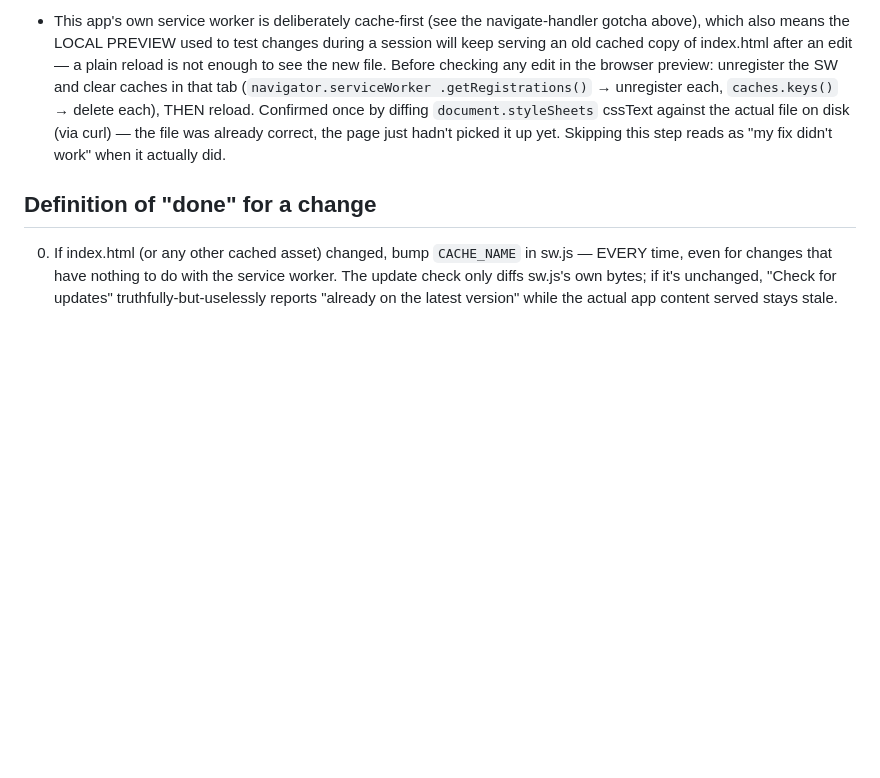
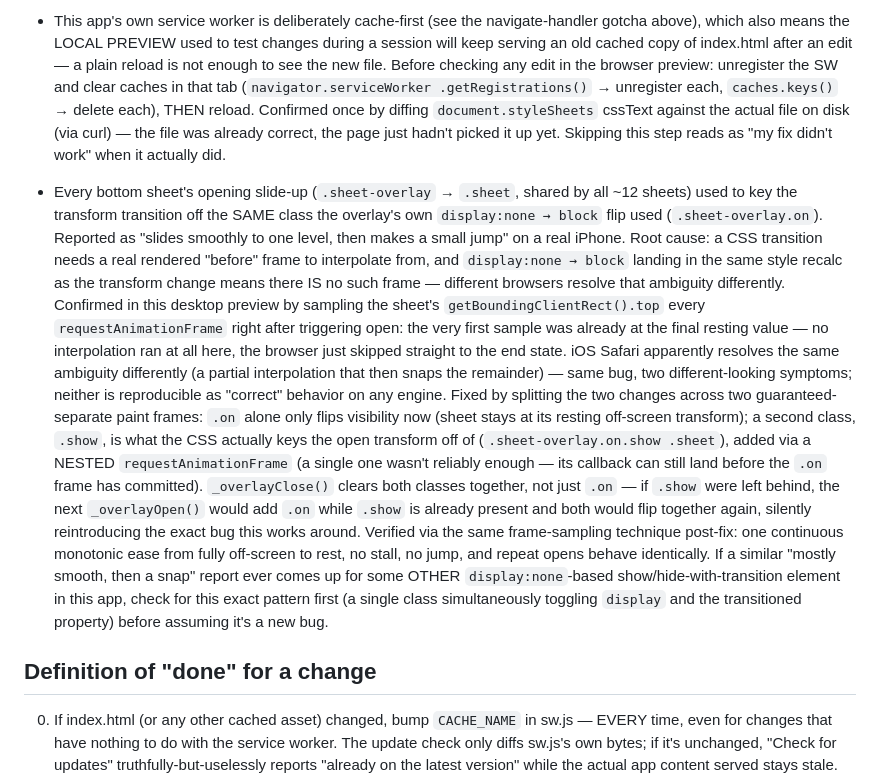
Before and after one commit to King83853/LifeOS, a Markdown page: CLAUDE.md, the part around the change. Rendered like a GitHub page; blank space fills up the shorter version.

Commit message:
CLAUDE.md: document the sheet-open display/transform race and its fix
Co-Authored-By: Claude Sonnet 5 <noreply@anthropic.com>

```diff
--- a/CLAUDE.md
+++ b/CLAUDE.md
@@ -314,6 +314,41 @@ vision board, and app blocker. Deployed at king83853.github.io/LifeOS.
   correct, the page just hadn't picked it up yet. Skipping this step
   reads as "my fix didn't work" when it actually did.
 
+- Every bottom sheet's opening slide-up (`.sheet-overlay` → `.sheet`,
+  shared by all ~12 sheets) used to key the transform transition off the
+  SAME class the overlay's own `display:none → block` flip used
+  (`.sheet-overlay.on`). Reported as "slides smoothly to one level, then
+  makes a small jump" on a real iPhone. Root cause: a CSS transition
+  needs a real rendered "before" frame to interpolate from, and
+  `display:none → block` landing in the same style recalc as the
+  transform change means there IS no such frame — different browsers
+  resolve that ambiguity differently. Confirmed in this desktop preview
+  by sampling the sheet's `getBoundingClientRect().top` every
+  `requestAnimationFrame` right after triggering open: the very first
+  sample was already at the final resting value — no interpolation ran
+  at all here, the browser just skipped straight to the end state. iOS
+  Safari apparently resolves the same ambiguity differently (a partial
+  interpolation that then snaps the remainder) — same bug, two
+  different-looking symptoms; neither is reproducible as "correct"
+  behavior on any engine. Fixed by splitting the two changes across two
+  guaranteed-separate paint frames: `.on` alone only flips visibility
+  now (sheet stays at its resting off-screen transform); a second class,
+  `.show`, is what the CSS actually keys the open transform off of
+  (`.sheet-overlay.on.show .sheet`), added via a NESTED
+  `requestAnimationFrame` (a single one wasn't reliably enough — its
+  callback can still land before the `.on` frame has committed).
+  `_overlayClose()` clears both classes together, not just `.on` — if
+  `.show` were left behind, the next `_overlayOpen()` would add `.on`
+  while `.show` is already present and both would flip together again,
+  silently reintroducing the exact bug this works around. Verified via
+  the same frame-sampling technique post-fix: one continuous monotonic
+  ease from fully off-screen to rest, no stall, no jump, and repeat
+  opens behave identically. If a similar "mostly smooth, then a snap"
+  report ever comes up for some OTHER `display:none`-based
+  show/hide-with-transition element in this app, check for this exact
+  pattern first (a single class simultaneously toggling `display` and
+  the transitioned property) before assuming it's a new bug.
+
 ## Definition of "done" for a change
 0. If index.html (or any other cached asset) changed, bump `CACHE_NAME` in
    sw.js — EVERY time, even for changes that have nothing to do with the
```
